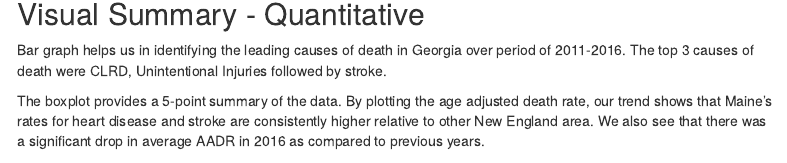
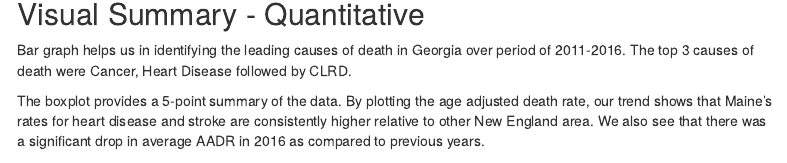
Before and after one commit to xiliangyan123/GroupB, an R Markdown document (XML PROJECT PART.Rmd): the page in a window 1100 px wide, from 5940 px down. Rendered offline with R 4.5, knitr and Pandoc, with nearby package versions; some code elsewhere in the file could not run offline; menus at the side of the page are left out.

Commit message:
Update XML PROJECT PART.Rmd
Adjusted bullets.

````diff
--- a/XML PROJECT PART.Rmd
+++ b/XML PROJECT PART.Rmd
@@ -246,7 +246,7 @@ knitr::kable(GeorgiaData, caption= "Causes of Death in Georgia in Last 5 years (
 ```
 
 ## Visual Summary - Quantitative
-Bar graph helps us in identifying the leading causes of death in Georgia over period of 2011-2016. The top 3 causes of death were CLRD, Unintentional Injuries followed by stroke.
+Bar graph helps us in identifying the leading causes of death in Georgia over period of 2011-2016. The top 3 causes of death were Cancer, Heart Disease followed by CLRD.
 
 The boxplot provides a 5-point summary of the data. By plotting the age adjusted death rate, our trend shows that Maine's rates for heart disease and stroke are consistently higher relative to other New England area. We also see that there was a significant drop in average AADR in 2016 as compared to previous years.
 
````
